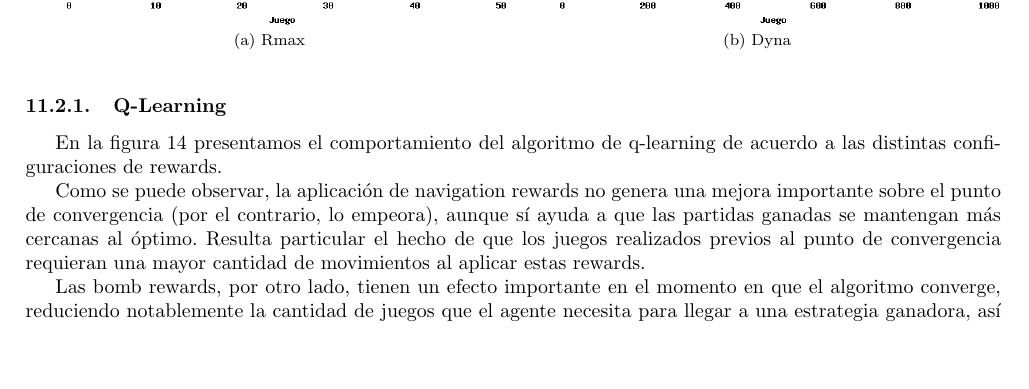
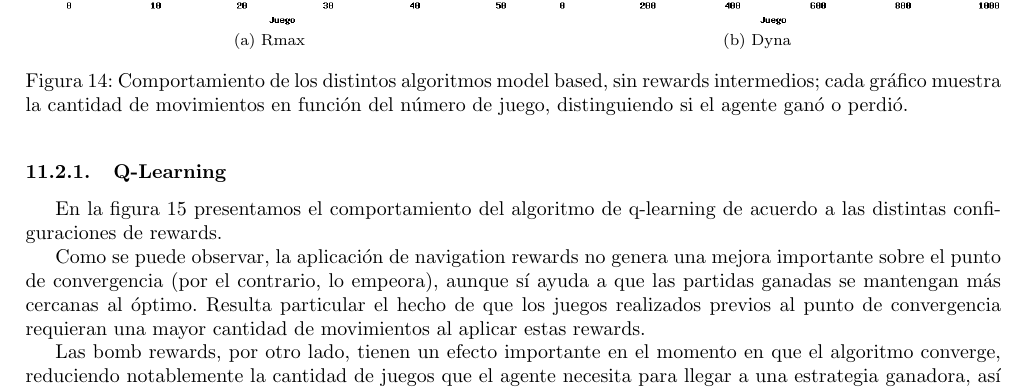
Before and after one commit to pbrusco/rl-projects, a LaTeX document (informe/informe.tex): part of page 21 of 32, cut so that both start at the same text, the shorter picture padded with empty space. Compiled offline with pdfLaTeX; the source files are stored in an older character set and shown here as Unicode.

Commit message:
caption faltante

```diff
--- a/informe/informe.tex
+++ b/informe/informe.tex
@@ -252,6 +252,7 @@ La implementaci\'on de la clase estado, su factorizaci\'on y las funciones de co
 \subfloat[Rmax]{\includegraphics[width=0.5\textwidth]{corridas/RmaxNoRewards-result.png}}
 \subfloat[Dyna]{\label{fig:tiger}\includegraphics[width=0.5\textwidth]{corridas/DynaNoRewards-result.png}}
 \label{fig:comparaNoRewardsBased}
+\caption{Comportamiento de los distintos algoritmos model based, sin rewards intermedios; cada gr\'afico muestra la cantidad de movimientos en funci\'on del n\'umero de juego, distinguiendo si el agente gan\'o o perdi\'o.}
 \end{figure}
 
 	Los algoritmos model based que implementamos, fueron corridos en mapas de tamaño 3 debido a que tardaban mucho en correr para mapas de tamaño 5. En la figura \ref{fig:comparaNoRewardsBased} se puede ver que ambos convergen muy rápido. Y que una vez que RMax llega a la salida, no cambia su política. En cambio Dyna varía su política, lo cual causa que a veces el agente pierda.
```
